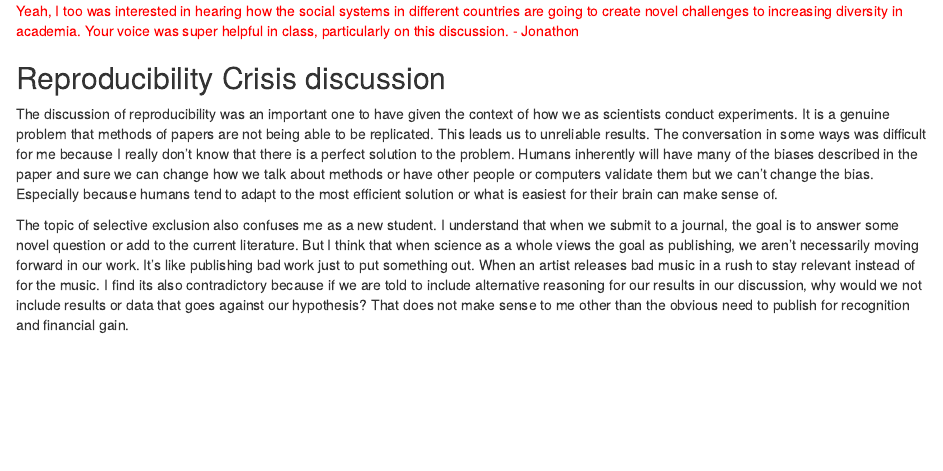
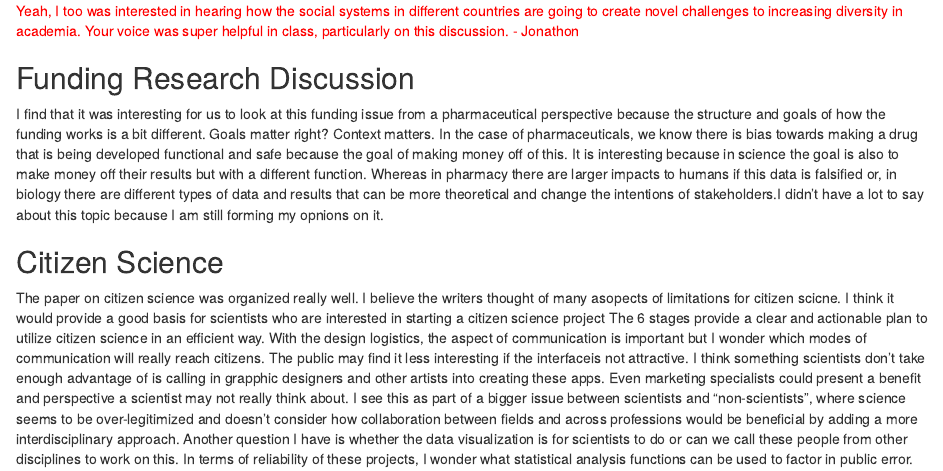
Before and after one commit to mmd1lls/7970-Maria, an R Markdown document (Journal.Rmd): the page in a window 1100 px wide, from 790 px down. Rendered offline with R 4.5, knitr and Pandoc, with nearby package versions.

Commit message:
Add files via upload

```diff
--- a/Journal.Rmd
+++ b/Journal.Rmd
@@ -21,7 +21,11 @@ An aspect of this conversation that I find valuable is acknowledging the feeling
 <span style="color:red">Yeah, I too was interested in hearing how the social systems in different countries are going to create novel challenges to increasing diversity in academia. Your voice was super helpful in class, particularly on this discussion. - Jonathon</span>
 
 
-## Reproducibility Crisis discussion
-The discussion of reproducibility was an important one to have given the context of how we as scientists conduct experiments. It is a genuine problem that methods of papers are not being able to be replicated. This leads us to unreliable results. The conversation in some ways was difficult for me because I really don't know that there is a perfect solution to the problem. Humans inherently will have many of the biases described in the paper and sure we can change how we talk about methods or have other people or computers validate them but we can't change the bias. Especially because humans tend to adapt to the most efficient solution or what is easiest for their brain can make sense of.
 
-The topic of selective exclusion also confuses me as a new student. I understand that when we submit to a journal, the goal is to answer some novel question or add to the current literature. But I think that when science as a whole views the goal as publishing, we aren't necessarily moving forward in our work. It's like publishing bad work just to put something out. When an artist releases bad music in a rush to stay relevant instead of for the music. I find its also contradictory because if we are told to include alternative reasoning for our results in our discussion, why would we not include results or data that goes against our hypothesis? That does not make sense to me other than the obvious need to publish for recognition and financial gain.
+## Funding Research Discussion
+I find that it was interesting for us to look at this funding issue from a pharmaceutical perspective because the structure and goals of how the funding works is a bit different. Goals matter right? Context matters. In the case of pharmaceuticals, we know there is bias towards making a drug that is being developed functional and safe because the goal of making money off of this. It is interesting because in science the goal is also to make money off their results but with a different function. Whereas in pharmacy there are larger impacts to humans if this data is falsified or, in biology there are different types of data and results that can be more theoretical and change the intentions of stakeholders.I didn't have a lot to say about this topic because I am still forming my opnions on it.
+
+
+
+## Citizen Science
+The paper on citizen science was organized really well. I believe the writers thought of many asopects of limitations for citizen scicne. I think it would provide a good basis for scientists who are interested in starting a citizen science project The 6 stages provide a clear and actionable plan to utilize citizen science in an efficient way. With the design logistics, the aspect of communication is important but I wonder which modes of communication will really reach citizens. The public may find it less interesting if the interfaceis not attractive. I think something scientists don't take enough advantage of is calling in grapphic designers and other artists into creating these apps. Even marketing specialists could present a benefit and perspective a scientist may not really think about. I see this as part of a bigger issue between scientists and "non-scientists", where science seems to be over-legitimized and doesn't consider how collaboration between fields and across professions would be beneficial by adding a more interdisciplinary approach. Another question I have is whether the data visualization is for scientists to do or can we call these people from other disciplines to work on this. In terms of reliability of these projects, I wonder what statistical analysis functions can be used to factor in public error.
```
